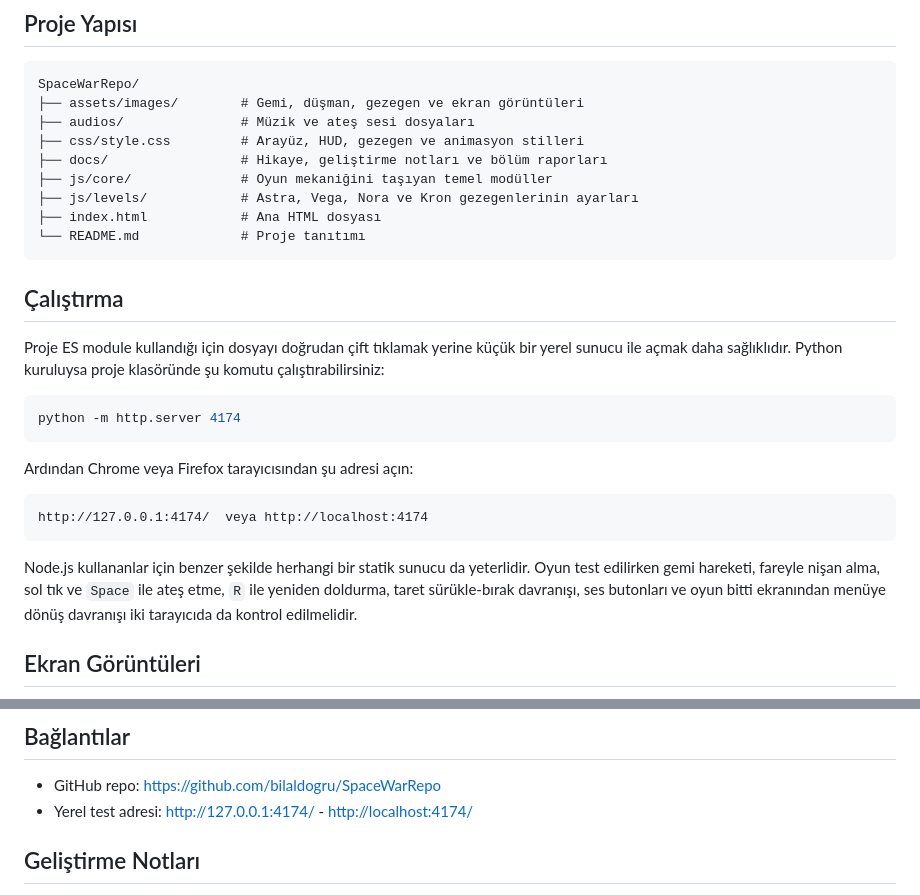
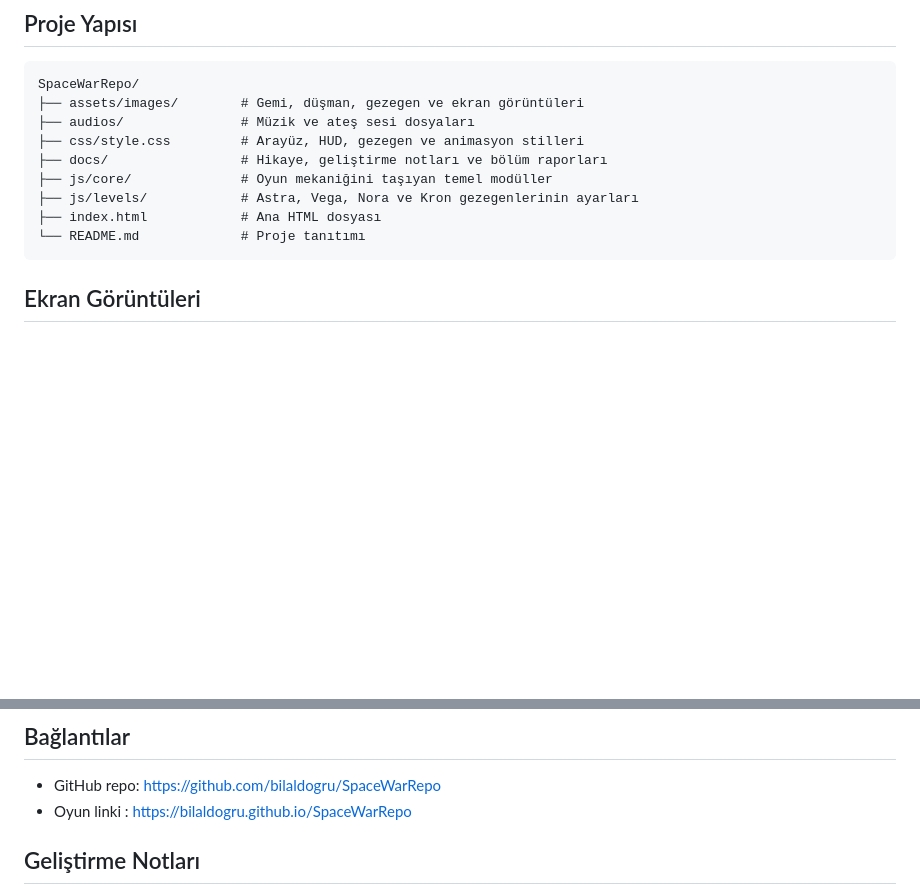
Before and after one commit to bilaldogru/SpaceWarRepo, a Markdown page: README.md, 2 parts joined by grey strips. Rendered like a GitHub page; blank space fills up the shorter version.

````diff
--- a/README.md
+++ b/README.md
@@ -130,24 +130,6 @@ SpaceWarRepo/
 ├── index.html            # Ana HTML dosyası
 └── README.md             # Proje tanıtımı
 ```
-
-## Çalıştırma
-
-Proje ES module kullandığı için dosyayı doğrudan çift tıklamak yerine küçük bir yerel sunucu ile açmak daha sağlıklıdır.
-Python kuruluysa proje klasöründe şu komutu çalıştırabilirsiniz:
-
-```bash
-python -m http.server 4174
-```
-
-Ardından Chrome veya Firefox tarayıcısından şu adresi açın:
-
-```text
-http://127.0.0.1:4174/  veya http://localhost:4174
-```
-
-Node.js kullananlar için benzer şekilde herhangi bir statik sunucu da yeterlidir. Oyun test edilirken gemi hareketi, fareyle nişan alma, sol tık ve `Space` ile ateş etme, `R` ile yeniden doldurma, taret sürükle-bırak davranışı, ses butonları ve oyun bitti ekranından menüye dönüş davranışı iki tarayıcıda da kontrol edilmelidir.
-
 ## Ekran Görüntüleri
 
 ![Ana menü ve uzay teması](assets/images/ekran-goruntusu-1.png)
@@ -177,7 +159,7 @@ Space War ile bu referanstaki modüler savunma ve dalga baskısı fikrini uzay t
 ## Bağlantılar
 
 - GitHub repo: [https://github.com/bilaldogru/SpaceWarRepo](https://github.com/bilaldogru/SpaceWarRepo)
-- Yerel test adresi: [http://127.0.0.1:4174/](http://127.0.0.1:4174/) - [http://localhost:4174/](http://localhost:4174/)
+- Oyun linki : https://bilaldogru.github.io/SpaceWarRepo
 
 ## Geliştirme Notları
 
````
